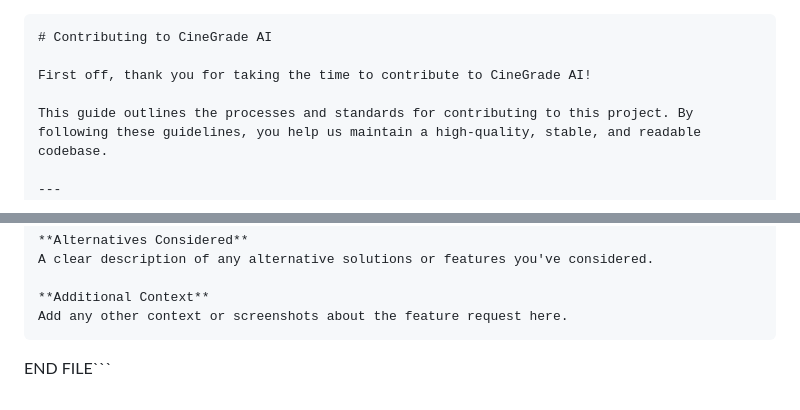
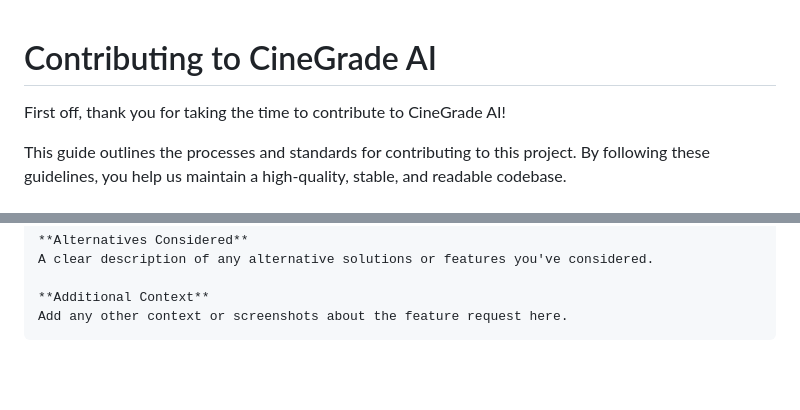
Before and after one commit to Bi-G000/CineGrade-AI, a Markdown page: CONTRIBUTING.md, 2 parts joined by grey strips. Rendered like a GitHub page; blank space fills up the shorter version.

````diff
--- a/CONTRIBUTING.md
+++ b/CONTRIBUTING.md
@@ -1,4 +1,3 @@
-```markdown
 # Contributing to CineGrade AI
 
 First off, thank you for taking the time to contribute to CineGrade AI!
@@ -190,4 +189,3 @@ A clear description of any alternative solutions or features you've considered.
 **Additional Context**
 Add any other context or screenshots about the feature request here.
 ```
-END FILE```
````
